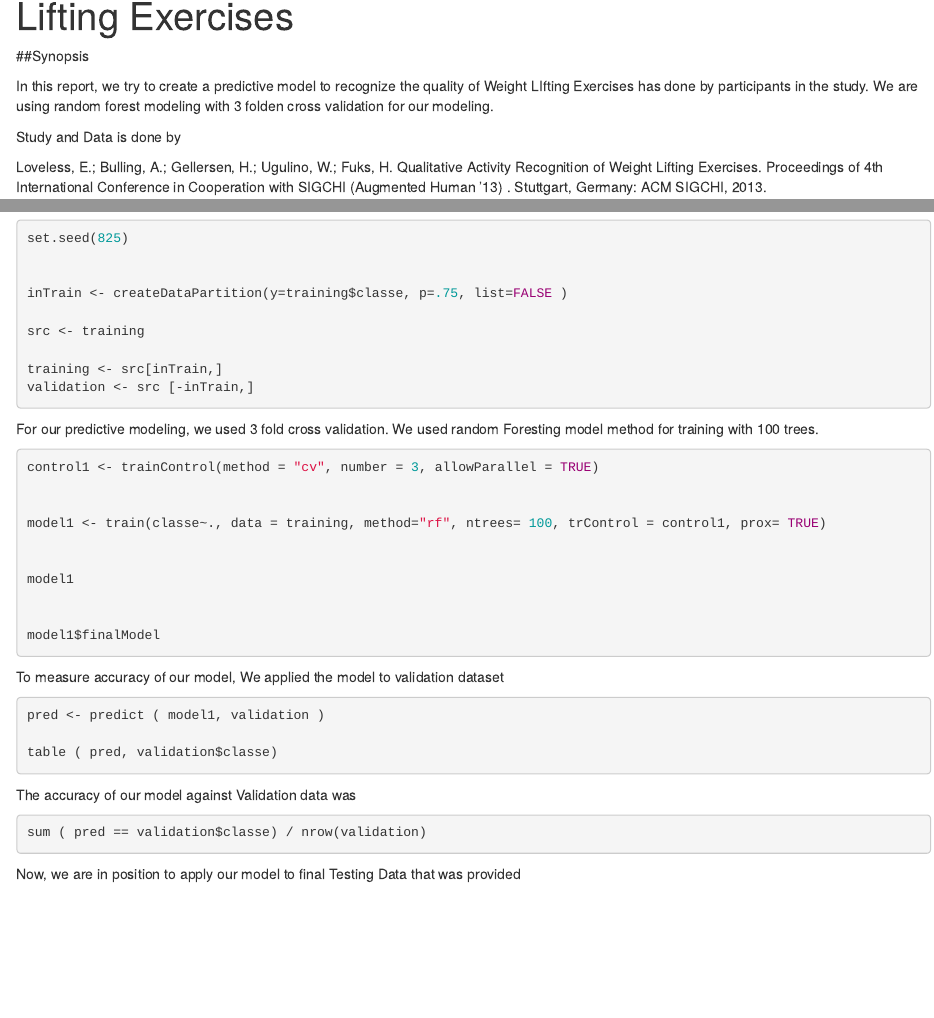
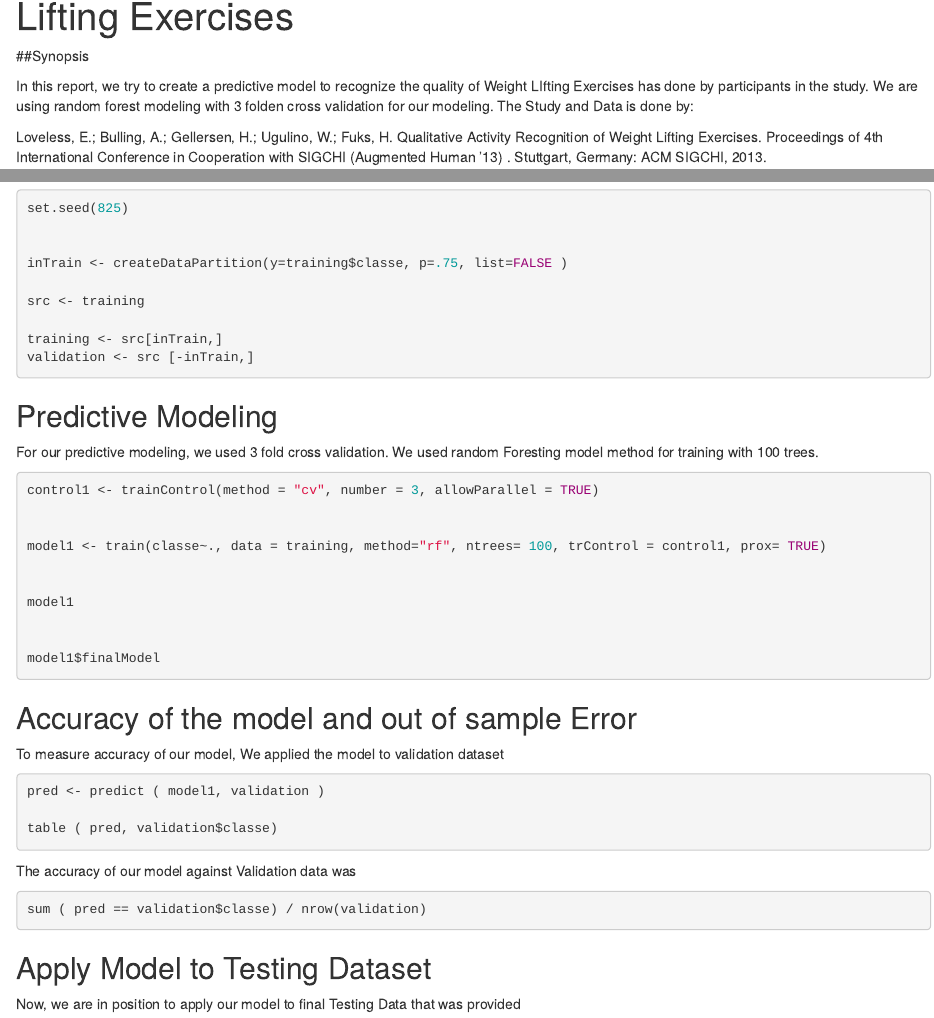
Before and after one commit to shahramjoon/MachineLearning, an R Markdown document (machineLearningProject.Rmd): the page in a window 1100 px wide, from 70 px down, and a second part further down, joined at a grey line. Rendered offline with R 4.5, knitr and Pandoc, with nearby package versions; the code chunks are not run, so their results and figures are left out.

Commit message:
forth commit

````diff
--- a/machineLearningProject.Rmd
+++ b/machineLearningProject.Rmd
@@ -7,9 +7,7 @@ output: html_document
 ##Synopsis
 
 In this report, we try to create a predictive model to recognize the quality of Weight LIfting Exercises has done by participants in the study. We are using random forest modeling with 3 folden cross validation for our modeling.
-
-
-Study and Data is done by
+The Study and Data is done by:
 
 Loveless, E.; Bulling, A.; Gellersen, H.; Ugulino, W.; Fuks, H. Qualitative Activity Recognition of Weight Lifting Exercises. Proceedings of 4th International Conference in Cooperation with SIGCHI (Augmented Human '13) . Stuttgart, Germany: ACM SIGCHI, 2013.
 
@@ -129,6 +129,8 @@ validation <- src [-inTrain,]
 
 
 ```
+
+## Predictive Modeling
 
 
 For our predictive modeling, we used 3 fold cross validation. We used random Foresting model method for training with 100 trees.
@@ -150,7 +152,7 @@ model1$finalModel
 
 ```
 
-
+## Accuracy of the model and out of sample Error
 
 To measure accuracy of our model, We applied the model to validation dataset
 
@@ -173,6 +175,8 @@ sum ( pred == validation$classe) / nrow(validation)
 
 ```
 
+## Apply Model to Testing Dataset
+
 Now, we are in position to apply our model to final Testing Data that was provided
 
 ```{r, echo=TRUE }
````
Also changed, not shown: machineLearningProject.html, machineLearningProject.md, machineLearningProject.Rmd (2 more changed lines).
